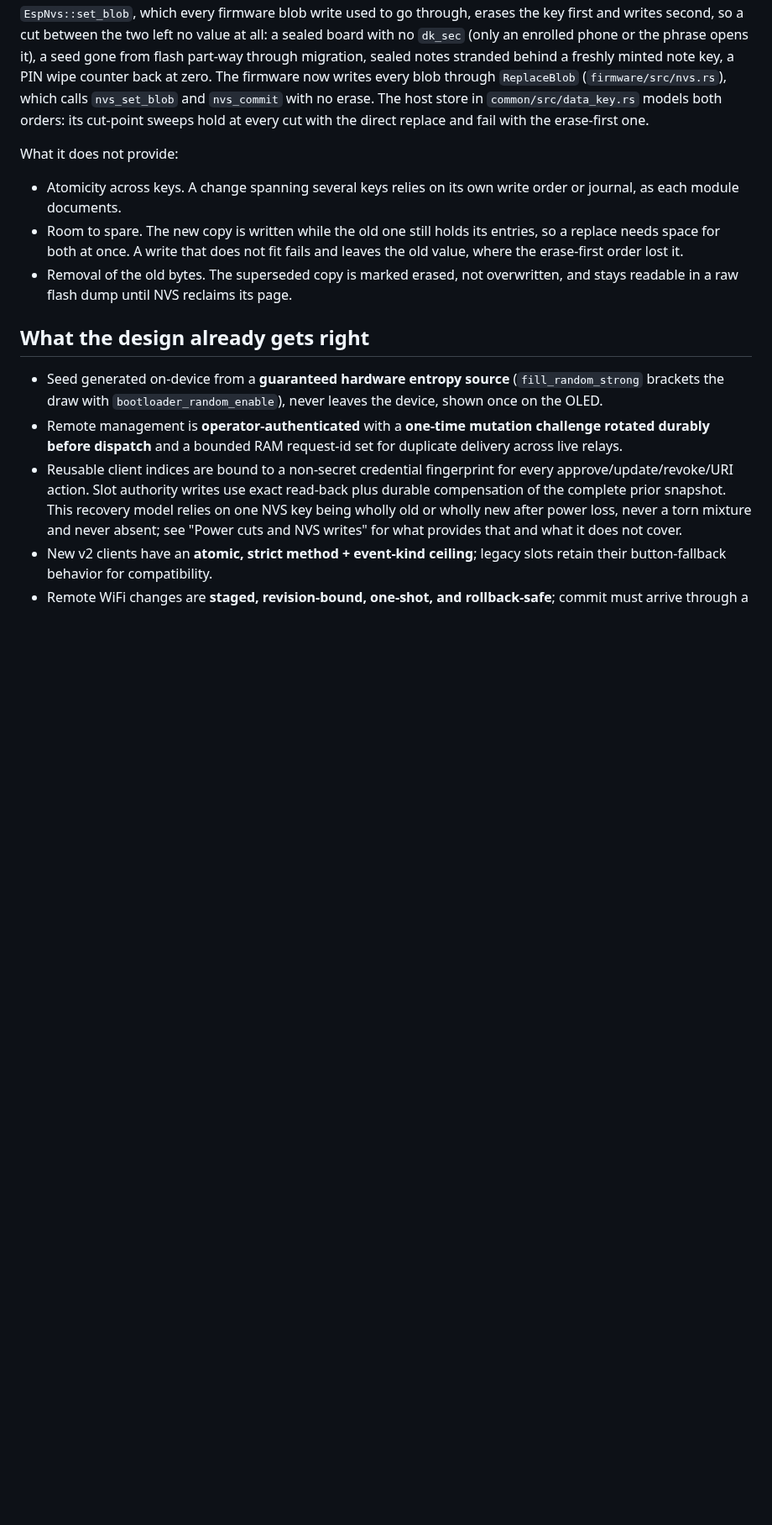
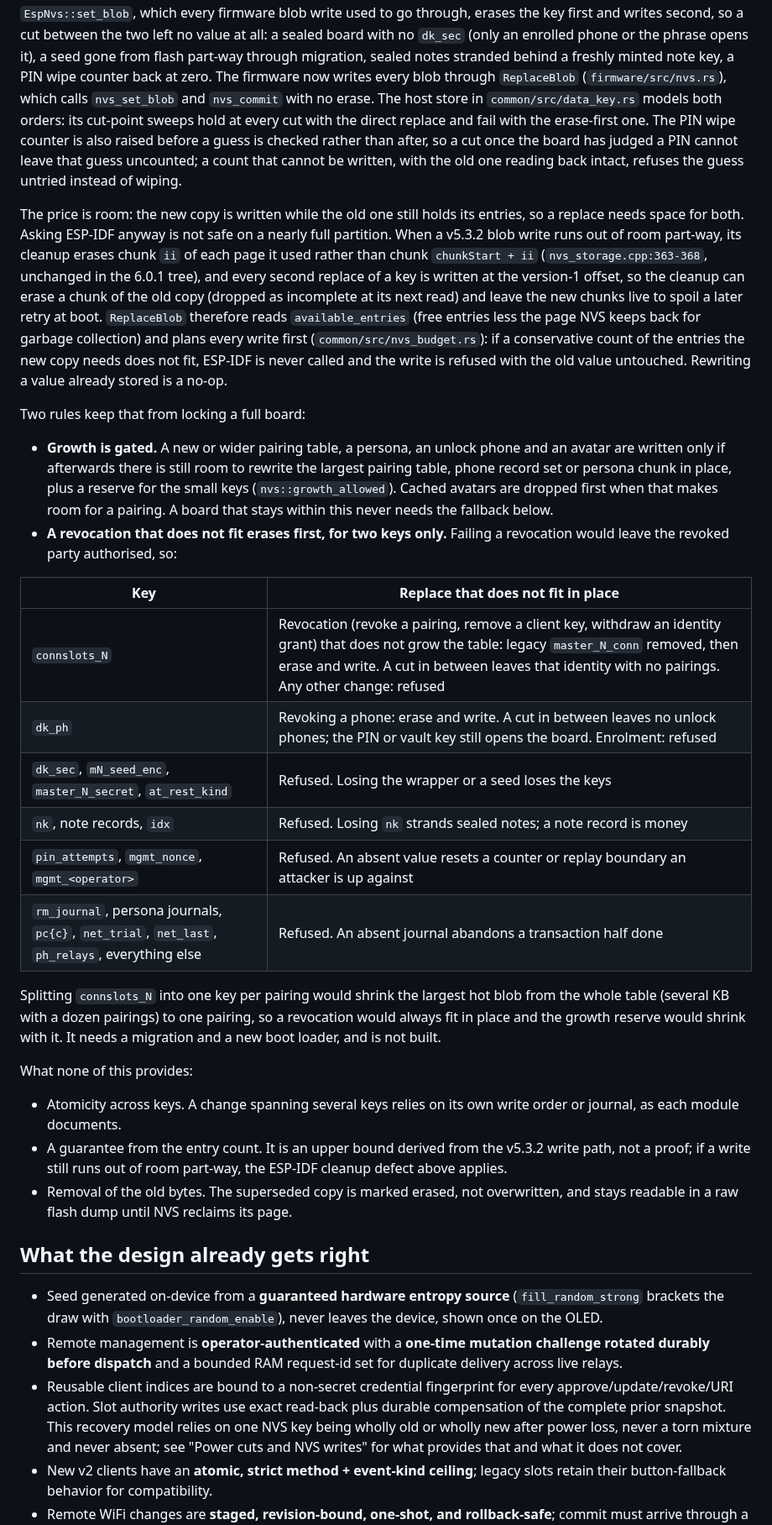
Before and after one commit to forgesworn/heartwood-esp32, a Markdown page: docs/SECURITY-MODEL.md, the part around the change. Shown at 84% size. Drawn GitHub-style; blank space fills up the shorter version.

Commit message:
docs: document the NVS entry budget, the revoke fallback and the gate
Correct the claim that a replace that does not fit fails with the old value
intact: that holds only because the write is now refused before ESP-IDF is
asked, given its v5.3.2 cleanup defect. Add the per-key table of what a
replace that does not fit may do, the growth gate, the PIN count ordering,
and the per-pairing key split as an unbuilt follow-up.

```diff
--- a/docs/SECURITY-MODEL.md
+++ b/docs/SECURITY-MODEL.md
@@ -573,15 +573,58 @@ minted note key, a PIN wipe counter back at zero. The firmware now writes
 every blob through `ReplaceBlob` (`firmware/src/nvs.rs`), which calls
 `nvs_set_blob` and `nvs_commit` with no erase. The host store in
 `common/src/data_key.rs` models both orders: its cut-point sweeps hold at
-every cut with the direct replace and fail with the erase-first one.
+every cut with the direct replace and fail with the erase-first one. The
+PIN wipe counter is also raised before a guess is checked rather than after,
+so a cut once the board has judged a PIN cannot leave that guess uncounted;
+a count that cannot be written, with the old one reading back intact,
+refuses the guess untried instead of wiping.
 
-What it does not provide:
+The price is room: the new copy is written while the old one still holds its
+entries, so a replace needs space for both. Asking ESP-IDF anyway is not
+safe on a nearly full partition. When a v5.3.2 blob write runs out of room
+part-way, its cleanup erases chunk `ii` of each page it used rather than
+chunk `chunkStart + ii` (`nvs_storage.cpp:363-368`, unchanged in the 6.0.1
+tree), and every second replace of a key is written at the version-1 offset,
+so the cleanup can erase a chunk of the old copy (dropped as incomplete at
+its next read) and leave the new chunks live to spoil a later retry at boot.
+`ReplaceBlob` therefore reads `available_entries` (free entries less the page
+NVS keeps back for garbage collection) and plans every write first
+(`common/src/nvs_budget.rs`): if a conservative count of the entries the new
+copy needs does not fit, ESP-IDF is never called and the write is refused
+with the old value untouched. Rewriting a value already stored is a no-op.
+
+Two rules keep that from locking a full board:
+
+- **Growth is gated.** A new or wider pairing table, a persona, an unlock
+  phone and an avatar are written only if afterwards there is still room to
+  rewrite the largest pairing table, phone record set or persona chunk in
+  place, plus a reserve for the small keys (`nvs::growth_allowed`). Cached
+  avatars are dropped first when that makes room for a pairing. A board
+  that stays within this never needs the fallback below.
+- **A revocation that does not fit erases first, for two keys only.**
+  Failing a revocation would leave the revoked party authorised, so:
+
+| Key | Replace that does not fit in place |
+|-----|-----------------------------------|
+| `connslots_N` | Revocation (revoke a pairing, remove a client key, withdraw an identity grant) that does not grow the table: legacy `master_N_conn` removed, then erase and write. A cut in between leaves that identity with no pairings. Any other change: refused |
+| `dk_ph` | Revoking a phone: erase and write. A cut in between leaves no unlock phones; the PIN or vault key still opens the board. Enrolment: refused |
+| `dk_sec`, `mN_seed_enc`, `master_N_secret`, `at_rest_kind` | Refused. Losing the wrapper or a seed loses the keys |
+| `nk`, note records, `idx` | Refused. Losing `nk` strands sealed notes; a note record is money |
+| `pin_attempts`, `mgmt_nonce`, `mgmt_<operator>` | Refused. An absent value resets a counter or replay boundary an attacker is up against |
+| `rm_journal`, persona journals, `pc{c}`, `net_trial`, `net_last`, `ph_relays`, everything else | Refused. An absent journal abandons a transaction half done |
+
+Splitting `connslots_N` into one key per pairing would shrink the largest hot
+blob from the whole table (several KB with a dozen pairings) to one pairing,
+so a revocation would always fit in place and the growth reserve would
+shrink with it. It needs a migration and a new boot loader, and is not built.
+
+What none of this provides:
 
 - Atomicity across keys. A change spanning several keys relies on its own
   write order or journal, as each module documents.
-- Room to spare. The new copy is written while the old one still holds its
-  entries, so a replace needs space for both at once. A write that does not
-  fit fails and leaves the old value, where the erase-first order lost it.
+- A guarantee from the entry count. It is an upper bound derived from the
+  v5.3.2 write path, not a proof; if a write still runs out of room part-way,
+  the ESP-IDF cleanup defect above applies.
 - Removal of the old bytes. The superseded copy is marked erased, not
   overwritten, and stays readable in a raw flash dump until NVS reclaims its
   page.
```
Also changed, not shown: docs/PERSISTENT-STATE.md (+4 -2 lines).
